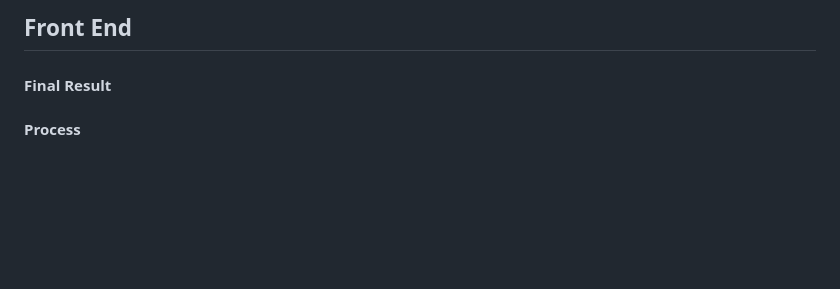
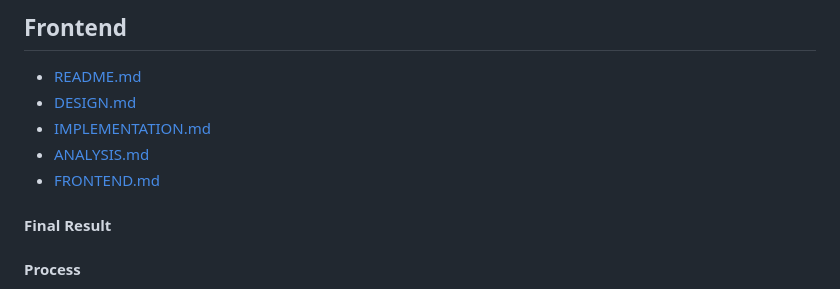
Before and after one commit to KirstenMayland/cs61databases, a Markdown page: FRONTEND.md, the part around the change. GitHub-like rendering; blank space fills up the shorter version.

```diff
--- a/FRONTEND.md
+++ b/FRONTEND.md
@@ -1,5 +1,9 @@
-## Front End
-
+## Frontend
+- [README.md](README.md)
+- [DESIGN.md](DESIGN.md)
+- [IMPLEMENTATION.md](IMPLEMENTATION.md)
+- [ANALYSIS.md](ANALYSIS.md)
+- [FRONTEND.md](FRONTEND.md)
 #### Final Result
 
 #### Process
```
